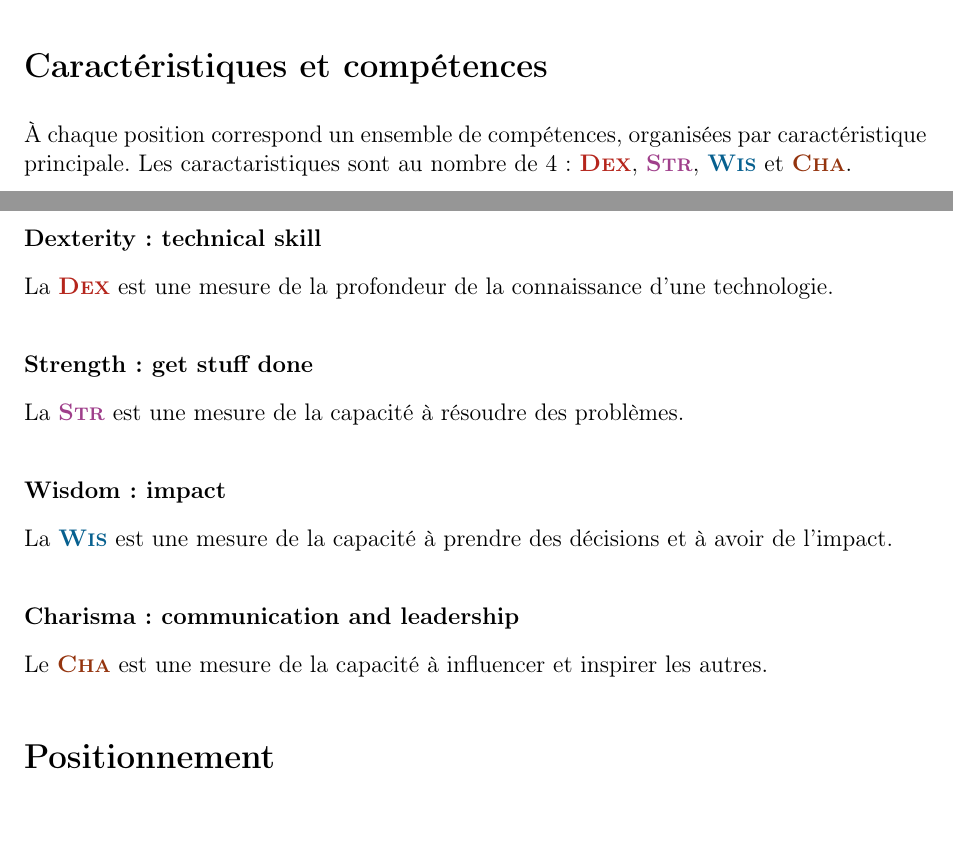
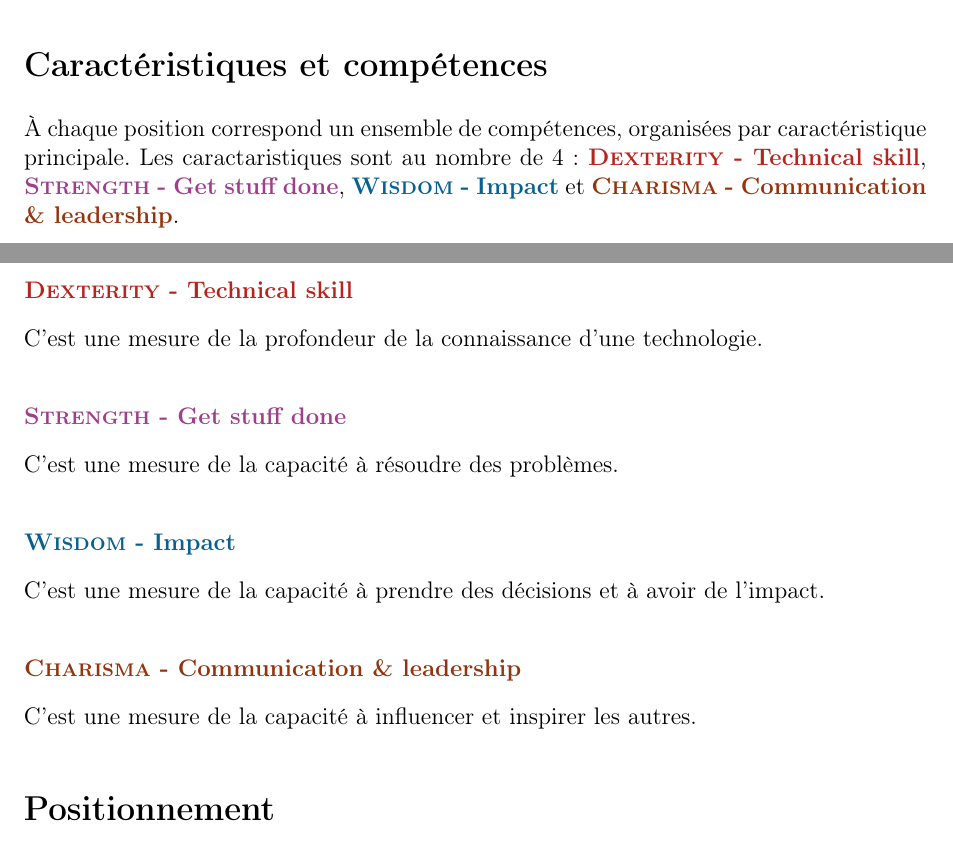
Before and after one commit to sebastiencarceles/developer-skills-framework, a LaTeX book (developer_skills_framework.tex): two parts of pages 3 and 4 of 25, joined at a grey line, cut so that both start at the same text. Compiled offline with pdfLaTeX.

Commit message:
Characteristics

```diff
--- a/developer_skills_framework.tex
+++ b/developer_skills_framework.tex
@@ -49,10 +49,10 @@
   \end{center}
 }
 
-\newcommand\dex{\textcolor{BrickRed}{\textbf{\bsc{Dex}}}}
-\newcommand\str{\textcolor{DarkOrchid}{\textbf{\bsc{Str}}}}
-\newcommand\wis{\textcolor{MidnightBlue}{\textbf{\bsc{Wis}}}}
-\newcommand\cha{\textcolor{RawSienna}{\textbf{\bsc{Cha}}}}
+\newcommand\dex{\textcolor{BrickRed}{\textbf{\bsc{Dexterity} - Technical skill}}}
+\newcommand\str{\textcolor{DarkOrchid}{\textbf{\bsc{Strength} - Get stuff done}}}
+\newcommand\wis{\textcolor{MidnightBlue}{\textbf{\bsc{Wisdom} - Impact}}}
+\newcommand\cha{\textcolor{RawSienna}{\textbf{\bsc{Charisma} - Communication \& leadership}}}
 
 \newcommand\xp[1]{\textcolor{Gray}{Expérience: {#1} ans}}
 
@@ -111,21 +111,21 @@ C'est pourquoi ce référentiel utilise des noms en anglais.
 À chaque position correspond un ensemble de compétences, organisées par caractéristique principale.
 Les caractaristiques sont au nombre de 4 : \dex, \str, \wis\ et \cha.
 
-\subsubsection*{Dexterity: technical skill}
+\subsubsection*{\dex}
 
-La \dex\ est une mesure de la profondeur de la connaissance d'une technologie.
+C'est une mesure de la profondeur de la connaissance d'une technologie.
 
-\subsubsection*{Strength: get stuff done}
+\subsubsection*{\str}
 
-La \str\ est une mesure de la capacité à résoudre des problèmes.
+C'est une mesure de la capacité à résoudre des problèmes.
 
-\subsubsection*{Wisdom: impact}
+\subsubsection*{\wis}
 
-La \wis\ est une mesure de la capacité à prendre des décisions et à avoir de l'impact.
+C'est une mesure de la capacité à prendre des décisions et à avoir de l'impact.
 
-\subsubsection*{Charisma: communication and leadership}
+\subsubsection*{\cha}
 
-Le \cha\ est une mesure de la capacité à influencer et inspirer les autres.
+C'est une mesure de la capacité à influencer et inspirer les autres.
 
 \section*{Positionnement}
 
```
Also changed, not shown: developer_skills_framework.pdf.
